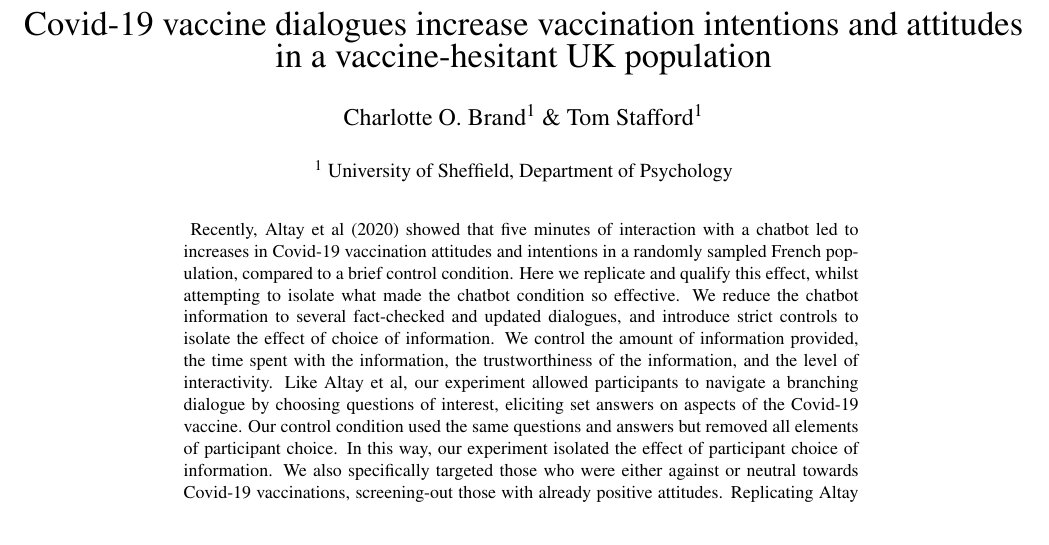
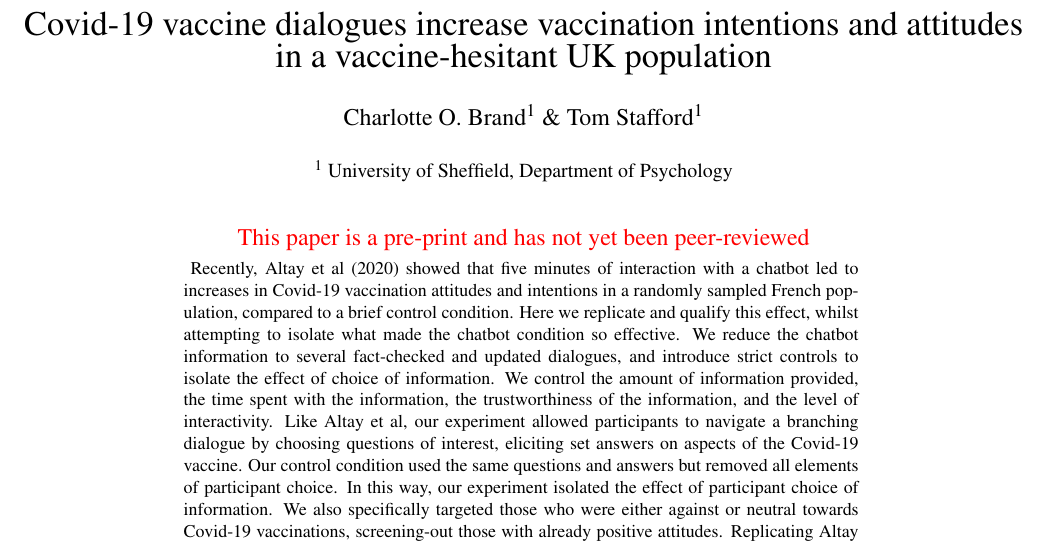
Before and after one commit to lottybrand/Clickbot_analysis, an R Markdown document (manuscript/clickbot.rmd): part of page 1 of 9, cut so that both start at the same text. The pictures show the output file manuscript/clickbot.pdf that the author committed with the source.

Commit message:
adding author note back in

```diff
--- a/manuscript/clickbot.rmd
+++ b/manuscript/clickbot.rmd
@@ -39,8 +39,7 @@ abstract: |
   Recently, Altay et al (2020) showed that five minutes of interaction with a chatbot led to increases in Covid-19 vaccination attitudes and intentions in a randomly sampled French population, compared to a brief control condition. Here we replicate and qualify this effect, whilst attempting to isolate what made the chatbot condition so effective. We reduce the chatbot information to several fact-checked and updated dialogues, and introduce strict controls to isolate the effect of choice of information. We control the amount of information provided, the time spent with the information, the trustworthiness of the information, and the level of interactivity. Like Altay et al, our experiment allowed participants to navigate a branching dialogue by choosing questions of interest, eliciting set answers on aspects of the Covid-19 vaccine. Our control condition used the same questions and answers but removed all elements of participant choice. In this way, our experiment isolated the effect of participant choice of information. We also specifically targeted those who were either against or neutral towards Covid-19 vaccinations, screening-out those with already positive attitudes. Replicating Altay et al, we found a similar size increase in positive attitudes towards vaccination, as well as a similar sized increase in intention to get vaccinated, after engaging with vaccine information. Unlike Altay et al, we found no difference between our conditions: choosing the questions did not increase vaccine attitudes or intentions anymore than our control condition. In common with Altay et al, we also found an effect of time spent with the information, across both conditions, in that those who spent between 4 and 16 minutes (above the median) reading the information were more likely to increase their vaccination attitudes (but not their intentions). These results suggest that the attitudes of the vaccine hesitant are modifiable with exposure to in-depth, trustworthy and engaging dialogues.
 
 
-
-
+note              : \textcolor{red}{This paper is a pre-print and has not yet been peer-reviewed}
 
 bibliography      : ["references.bib"]
 
```
Also changed, not shown: manuscript/clickbot.pdf, manuscript/clickbot.tex, 1 other file.
